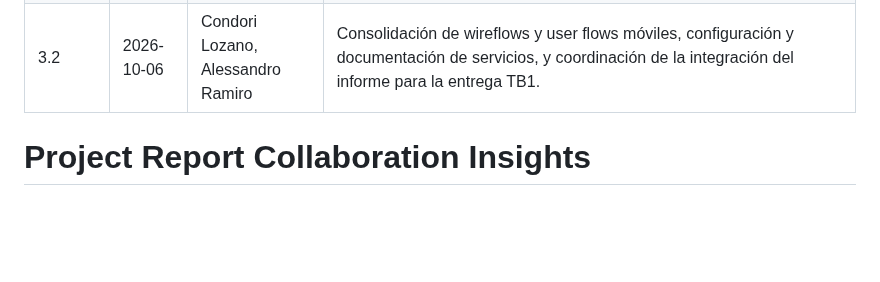
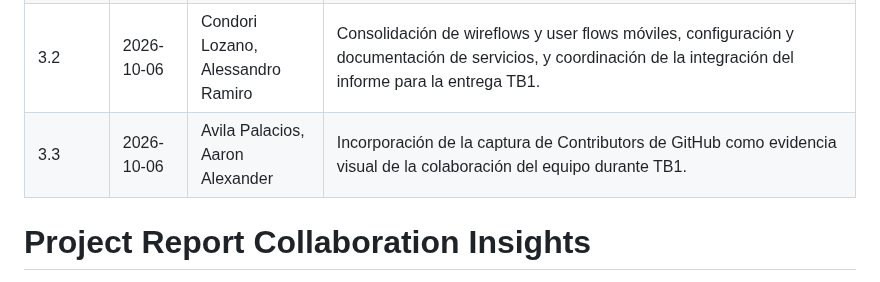
Before and after one commit to 1ACC0238-2620-13984-Aplicaciones-Mov/upc-pre-202620-1acc0238-13984-Qlic-report, a Markdown page: report/caratula.md, the part around the change. Rendered like a GitHub page; blank space fills up the shorter version.

Commit message:
docs(caratula): add tb1 contributors evidence

```diff
--- a/report/caratula.md
+++ b/report/caratula.md
@@ -64,6 +64,7 @@
 | 3.0     | 2026-10-06  | Briceño Llanos, Ayrton Omar | Incorporación de evidencia TB1 del RESTful API: implementación de Device Monitoring y Alerting, pruebas unitarias, configuración de contenedor y capturas de ejecución del backend. |
 | 3.1     | 2026-10-06  | Conde Huashuayo, Sebasthian Alex | Desarrollo de Style Guidelines, Information Architecture y artefactos UI/UX del Landing Page y de la aplicación móvil para sustentar la propuesta visual del Sprint 1. |
 | 3.2     | 2026-10-06  | Condori Lozano, Alessandro Ramiro | Consolidación de wireflows y user flows móviles, configuración y documentación de servicios, y coordinación de la integración del informe para la entrega TB1. |
+| 3.3     | 2026-10-06  | Avila Palacios, Aaron Alexander | Incorporación de la captura de Contributors de GitHub como evidencia visual de la colaboración del equipo durante TB1. |
 # Project Report Collaboration Insights
 
 **Organización de GitHub:** **https://github.com/1ACC0238-2620-13984-Aplicaciones-Mov**
```
Also changed, not shown: images/collaboration/tb1_report_git.png (added).
